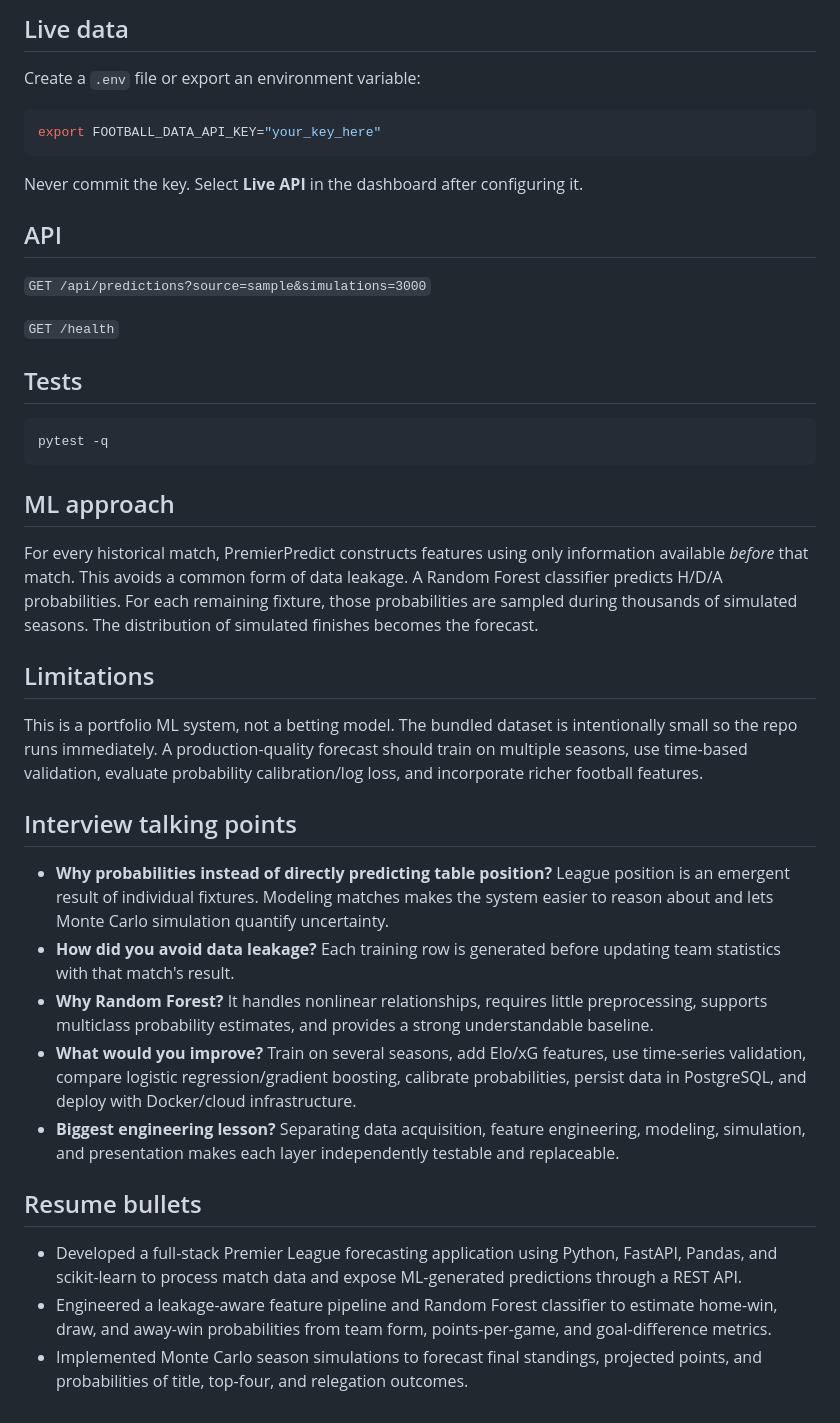
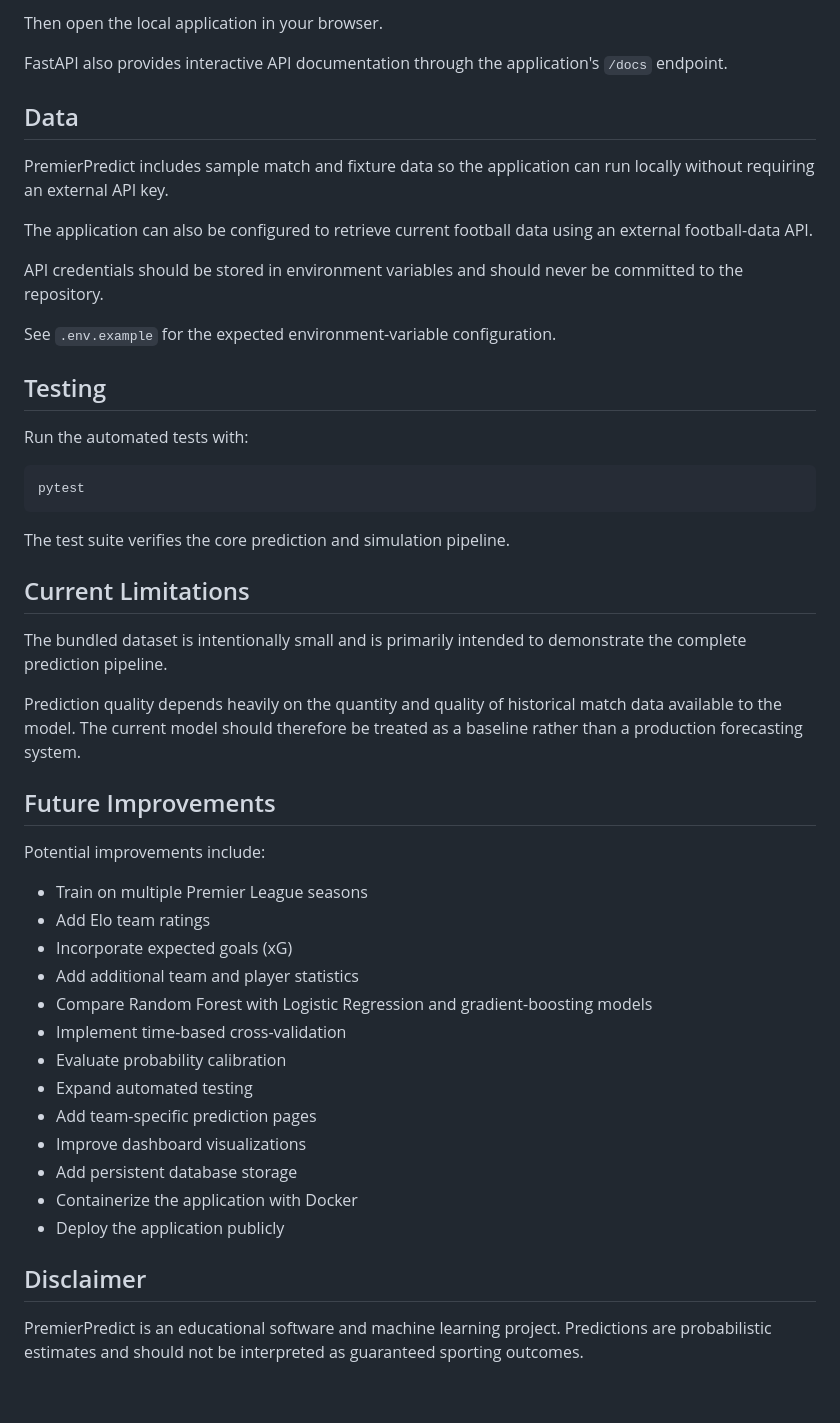
Before and after one commit to agnyawali10/PremierPredict, a Markdown page: README.md, the part around one of its changes. GitHub-like rendering.

````diff
--- a/README.md
+++ b/README.md
@@ -39,35 +152,52 @@ Then open `http://127.0.0.1:8000`.
 
-## Live data
-Create a `.env` file or export an environment variable:
+Then open the local application in your browser.
+
+FastAPI also provides interactive API documentation through the application's `/docs` endpoint.
+
+## Data
+
+PremierPredict includes sample match and fixture data so the application can run locally without requiring an external API key.
+
+The application can also be configured to retrieve current football data using an external football-data API.
+
+API credentials should be stored in environment variables and should never be committed to the repository.
+
+See `.env.example` for the expected environment-variable configuration.
+
+## Testing
+
+Run the automated tests with:
+
 ```bash
-export FOOTBALL_DATA_API_KEY="your_key_here"
-```
-Never commit the key. Select **Live API** in the dashboard after configuring it.
-
-## API
-`GET /api/predictions?source=sample&simulations=3000`
-
-`GET /health`
-
-## Tests
-```bash
-pytest -q
+pytest
 ```
 
-## ML approach
-For every historical match, PremierPredict constructs features using only information available *before* that match. This avoids a common form of data leakage. A Random Forest classifier predicts H/D/A probabilities. For each remaining fixture, those probabilities are sampled during thousands of simulated seasons. The distribution of simulated finishes becomes the forecast.
+The test suite verifies the core prediction and simulation pipeline.
 
-## Limitations
-This is a portfolio ML system, not a betting model. The bundled dataset is intentionally small so the repo runs immediately. A production-quality forecast should train on multiple seasons, use time-based validation, evaluate probability calibration/log loss, and incorporate richer football features.
+## Current Limitations
 
-## Interview talking points
-- **Why probabilities instead of directly predicting table position?** League position is an emergent result of individual fixtures. Modeling matches makes the system easier to reason about and lets Monte Carlo simulation quantify uncertainty.
-- **How did you avoid data leakage?** Each training row is generated before updating team statistics with that match's result.
-- **Why Random Forest?** It handles nonlinear relationships, requires little preprocessing, supports multiclass probability estimates, and provides a strong understandable baseline.
-- **What would you improve?** Train on several seasons, add Elo/xG features, use time-series validation, compare logistic regression/gradient boosting, calibrate probabilities, persist data in PostgreSQL, and deploy with Docker/cloud infrastructure.
-- **Biggest engineering lesson?** Separating data acquisition, feature engineering, modeling, simulation, and presentation makes each layer independently testable and replaceable.
+The bundled dataset is intentionally small and is primarily intended to demonstrate the complete prediction pipeline.
 
-## Resume bullets
-- Developed a full-stack Premier League forecasting application using Python, FastAPI, Pandas, and scikit-learn to process match data and expose ML-generated predictions through a REST API.
-- Engineered a leakage-aware feature pipeline and Random Forest classifier to estimate home-win, draw, and away-win probabilities from team form, points-per-game, and goal-difference metrics.
-- Implemented Monte Carlo season simulations to forecast final standings, projected points, and probabilities of title, top-four, and relegation outcomes.
+Prediction quality depends heavily on the quantity and quality of historical match data available to the model. The current model should therefore be treated as a baseline rather than a production forecasting system.
+
+## Future Improvements
+
+Potential improvements include:
+
+- Train on multiple Premier League seasons
+- Add Elo team ratings
+- Incorporate expected goals (xG)
+- Add additional team and player statistics
+- Compare Random Forest with Logistic Regression and gradient-boosting models
+- Implement time-based cross-validation
+- Evaluate probability calibration
+- Expand automated testing
+- Add team-specific prediction pages
+- Improve dashboard visualizations
+- Add persistent database storage
+- Containerize the application with Docker
+- Deploy the application publicly
+
+## Disclaimer
+
+PremierPredict is an educational software and machine learning project. Predictions are probabilistic estimates and should not be interpreted as guaranteed sporting outcomes.
````
Also changed, not shown: other parts of README.md (+139 -26 lines).
